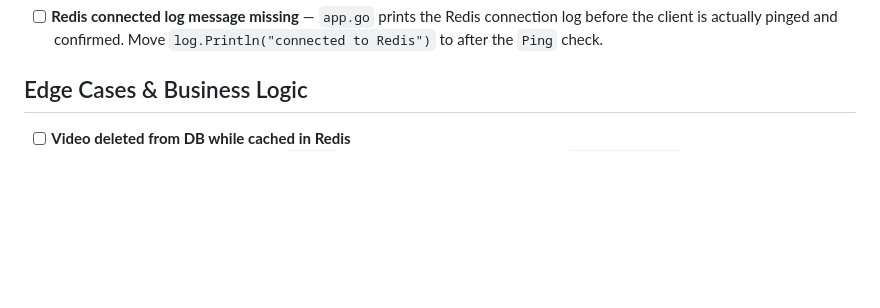
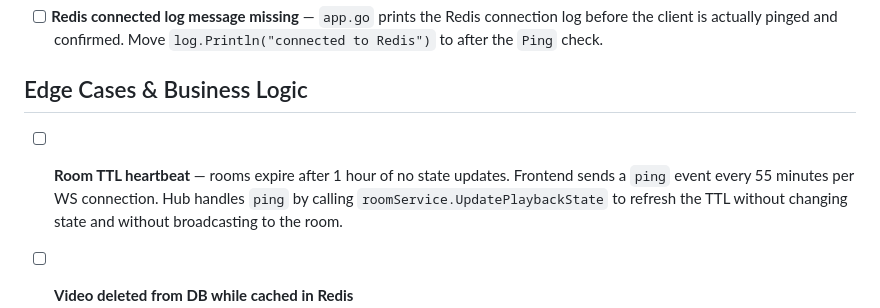
Before and after one commit to karimtohamy/stream-mesh, a Markdown page: streaming-service/TODO.md, the part around the change. Drawn GitHub-style; blank space fills up the shorter version.

Commit message:
update TODO with room TTL heartbeat note

```diff
--- a/streaming-service/TODO.md
+++ b/streaming-service/TODO.md
@@ -5,6 +5,8 @@
 - [ ] **Redis connected log message missing** — `app.go` prints the Redis connection log before the client is actually pinged and confirmed. Move `log.Println("connected to Redis")` to after the `Ping` check.
 
 ## Edge Cases & Business Logic
+
+- [ ] **Room TTL heartbeat** — rooms expire after 1 hour of no state updates. Frontend sends a `ping` event every 55 minutes per WS connection. Hub handles `ping` by calling `roomService.UpdatePlaybackState` to refresh the TTL without changing state and without broadcasting to the room.
 
 - [ ] **Video deleted from DB while cached in Redis**
   - If a video is removed from the `videos` table but still lives in Redis cache, `GetVideoBySlug` will return stale data until TTL expires.
```
